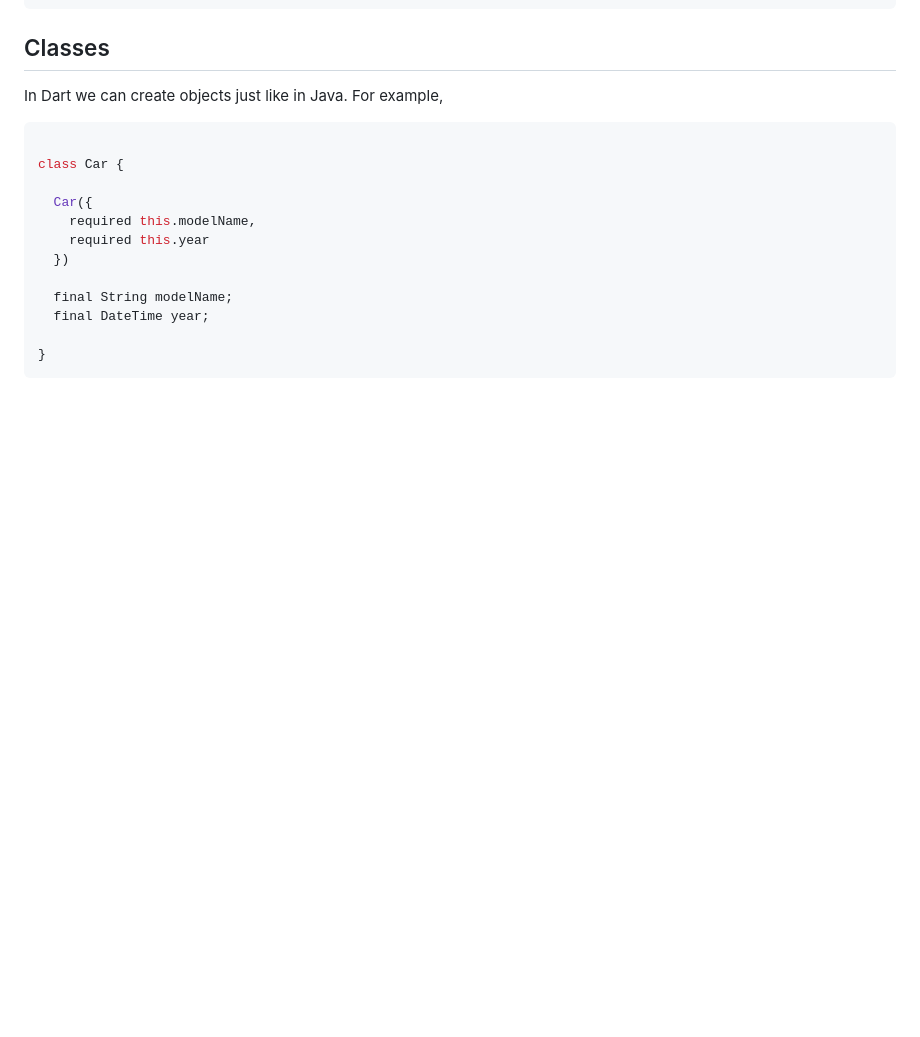
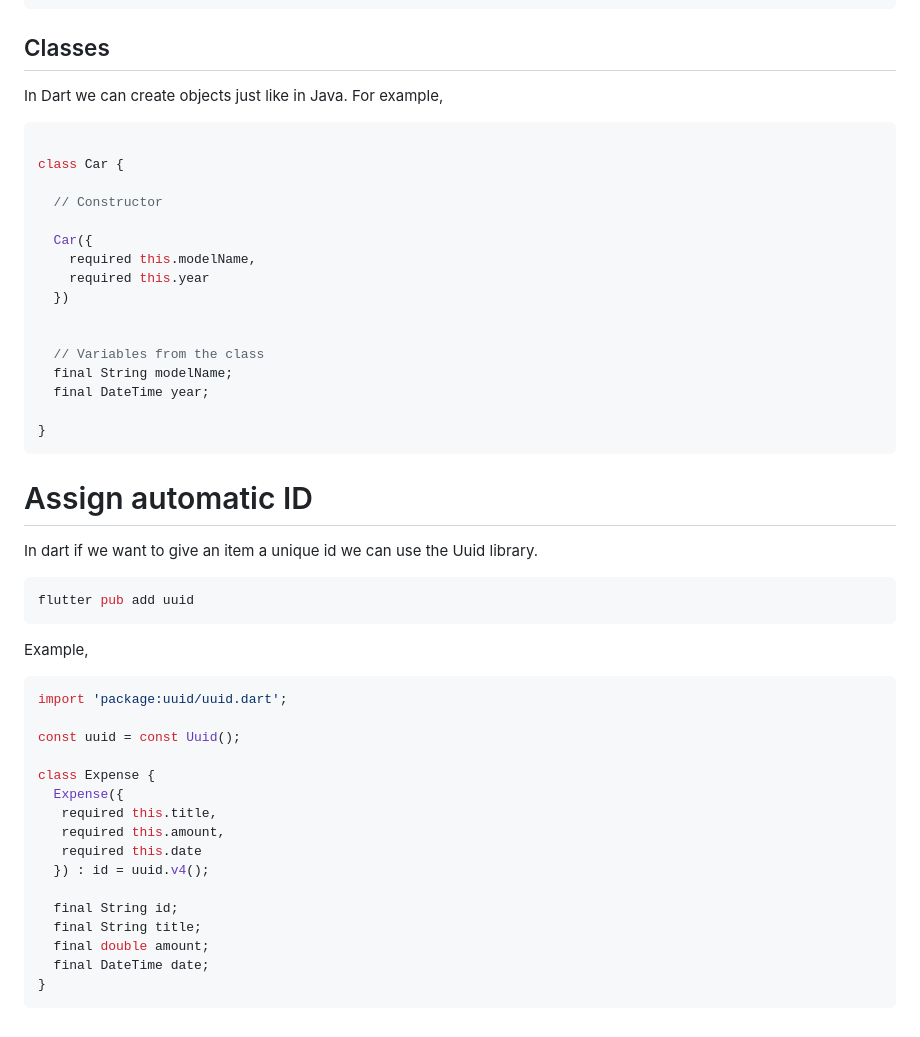
Before and after one commit to pukinidev/Flutter, a Markdown page: Notes/Basics - Dart & Flutter #2.md, the part around the change. Rendered like a GitHub page; blank space fills up the shorter version.

Commit message:
example of uuid!

````diff
--- a/Notes/Basics - Dart & Flutter #2.md
+++ b/Notes/Basics - Dart & Flutter #2.md
@@ -149,13 +149,47 @@ For example,
 
 class Car {
 
+  // Constructor
+
   Car({
     required this.modelName,
     required this.year
   })
 
+
+  // Variables from the class
   final String modelName;
   final DateTime year;
 
 }
 ```
+
+# Assign automatic ID
+
+In dart if we want to give an item a unique id we can use the Uuid library.
+
+
+```dart
+flutter pub add uuid
+```
+
+Example,
+
+```dart
+import 'package:uuid/uuid.dart';
+
+const uuid = const Uuid();
+
+class Expense {
+  Expense({
+   required this.title,
+   required this.amount,
+   required this.date
+  }) : id = uuid.v4();
+
+  final String id;
+  final String title;
+  final double amount;
+  final DateTime date;
+}
+```
````
